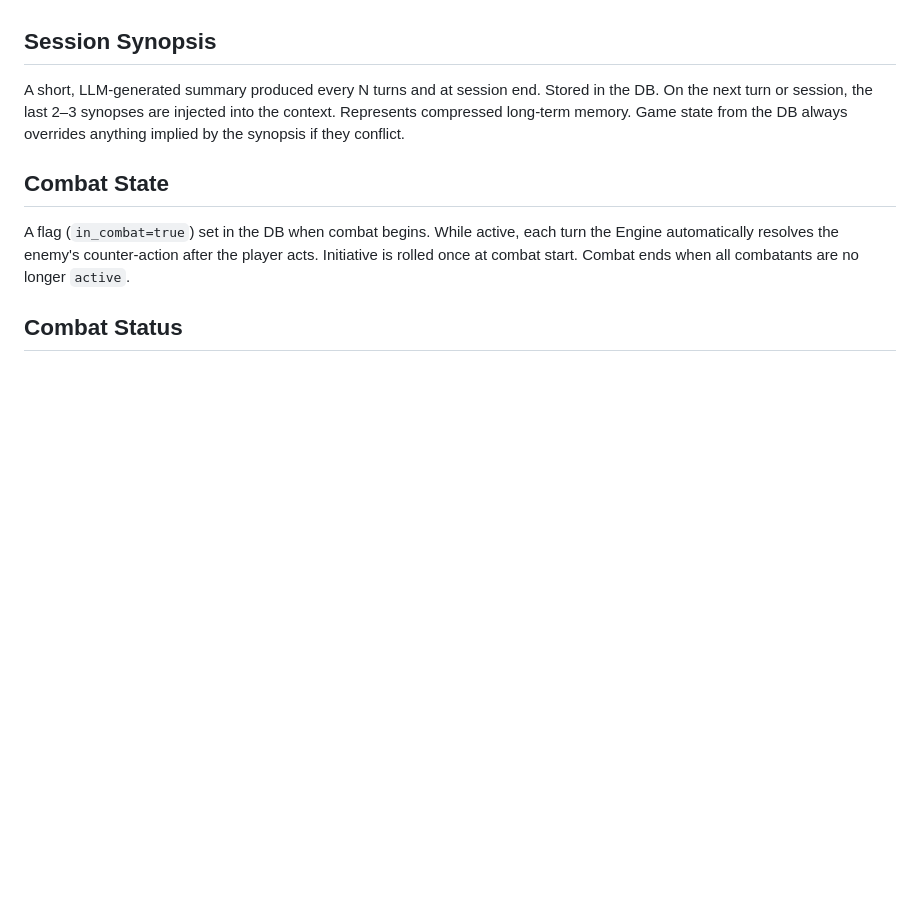
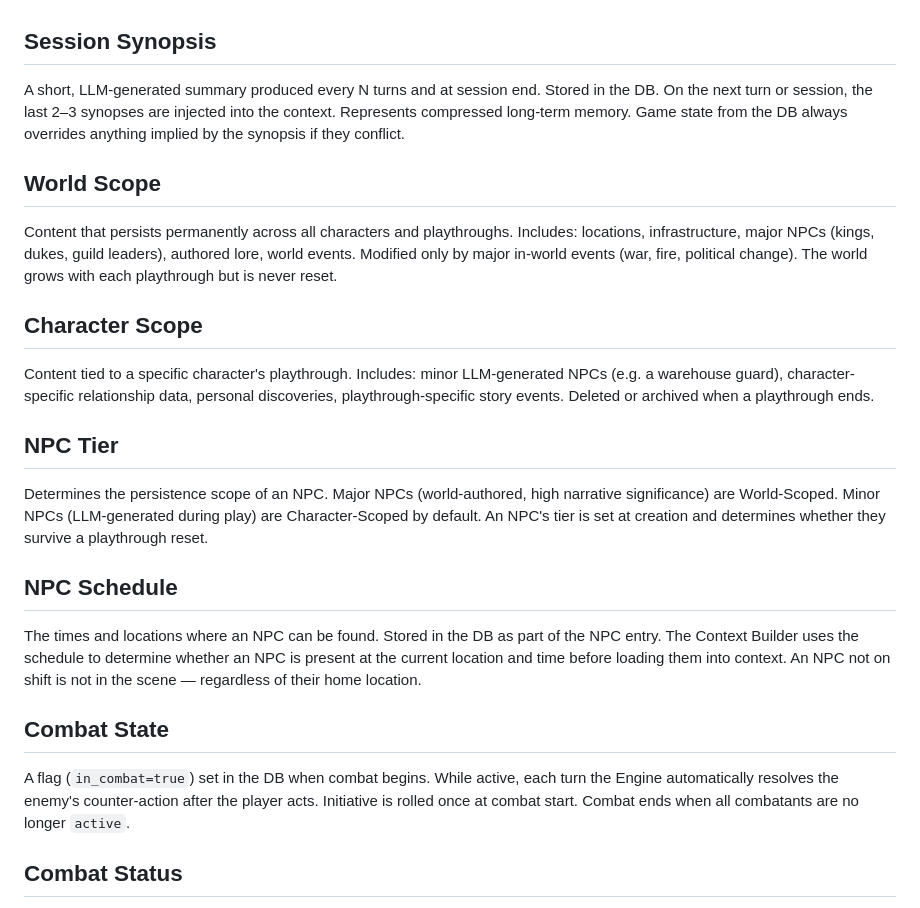
Before and after one commit to noledge5/Jotunland, a Markdown page: CONTEXT.md, the part around the change. Drawn GitHub-style; blank space fills up the shorter version.

Commit message:
Add World Scope, Character Scope, NPC Tier, NPC Schedule to glossary
https://claude.ai/code/session_01BPDpjugkpBwedMUrHfb4PX

```diff
--- a/CONTEXT.md
+++ b/CONTEXT.md
@@ -30,6 +30,18 @@ The database record for a non-player character. Always contains: name, current l
 ## Session Synopsis
 A short, LLM-generated summary produced every N turns and at session end. Stored in the DB. On the next turn or session, the last 2–3 synopses are injected into the context. Represents compressed long-term memory. Game state from the DB always overrides anything implied by the synopsis if they conflict.
 
+## World Scope
+Content that persists permanently across all characters and playthroughs. Includes: locations, infrastructure, major NPCs (kings, dukes, guild leaders), authored lore, world events. Modified only by major in-world events (war, fire, political change). The world grows with each playthrough but is never reset.
+
+## Character Scope
+Content tied to a specific character's playthrough. Includes: minor LLM-generated NPCs (e.g. a warehouse guard), character-specific relationship data, personal discoveries, playthrough-specific story events. Deleted or archived when a playthrough ends.
+
+## NPC Tier
+Determines the persistence scope of an NPC. Major NPCs (world-authored, high narrative significance) are World-Scoped. Minor NPCs (LLM-generated during play) are Character-Scoped by default. An NPC's tier is set at creation and determines whether they survive a playthrough reset.
+
+## NPC Schedule
+The times and locations where an NPC can be found. Stored in the DB as part of the NPC entry. The Context Builder uses the schedule to determine whether an NPC is present at the current location and time before loading them into context. An NPC not on shift is not in the scene — regardless of their home location.
+
 ## Combat State
 A flag (`in_combat=true`) set in the DB when combat begins. While active, each turn the Engine automatically resolves the enemy's counter-action after the player acts. Initiative is rolled once at combat start. Combat ends when all combatants are no longer `active`.
 
```
